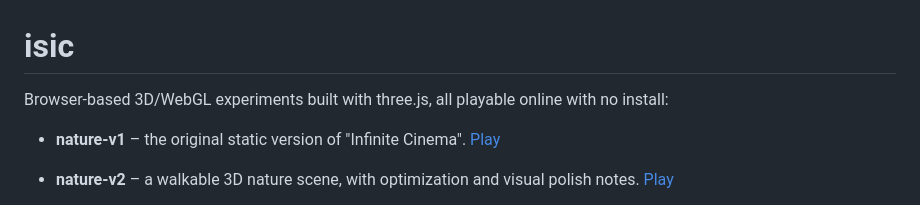
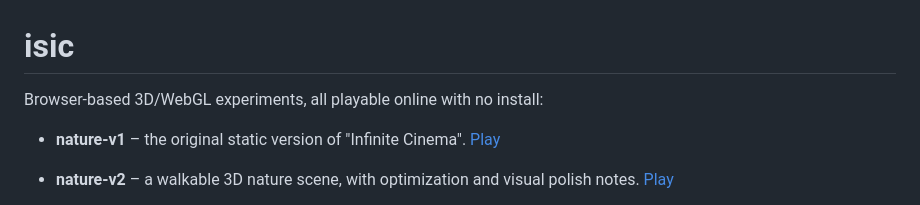
Before and after one commit to wenbin2005/isic, a Markdown page: README.md, the part around the change. Drawn GitHub-style.

Commit message:
文件：README 英文簡介移除 three.js 字樣（nature-v1 未使用）

```diff
--- a/README.md
+++ b/README.md
@@ -1,6 +1,6 @@
 # isic
 
-Browser-based 3D/WebGL experiments built with three.js, all playable online with no install:
+Browser-based 3D/WebGL experiments, all playable online with no install:
 
 - **nature-v1** – the original static version of "Infinite Cinema". [Play](https://wenbin2005.github.io/isic/nature-v1/)
 - **nature-v2** – a walkable 3D nature scene, with optimization and visual polish notes. [Play](https://wenbin2005.github.io/isic/nature-v2/)
```
